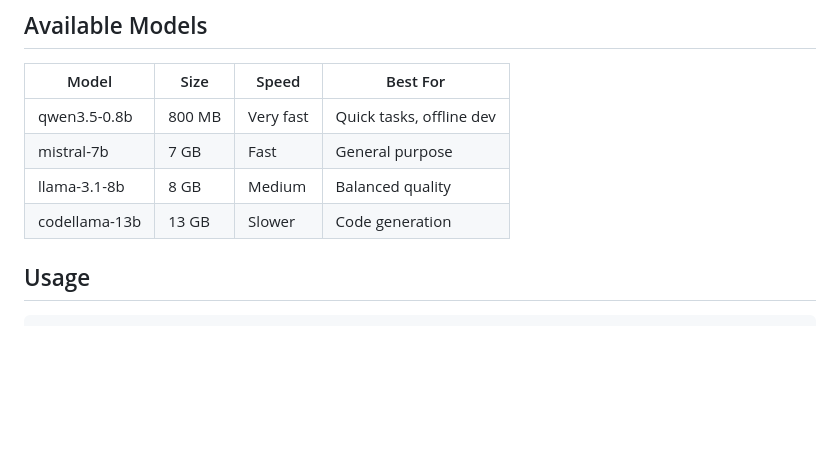
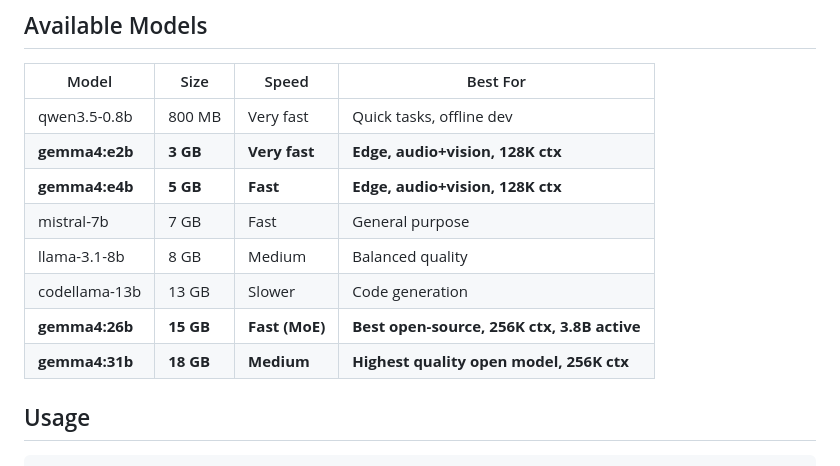
Before and after one commit to lunaos-ai/luna-agents, a Markdown page: commands/ll-local-llm.md, the part around the change. Drawn GitHub-style; blank space fills up the shorter version.

```diff
--- a/commands/ll-local-llm.md
+++ b/commands/ll-local-llm.md
@@ -70,9 +70,13 @@ Run AI agents entirely offline using llamafile. Downloads and runs a single bina
 | Model | Size | Speed | Best For |
 |-------|------|-------|----------|
 | qwen3.5-0.8b | 800 MB | Very fast | Quick tasks, offline dev |
+| **gemma4:e2b** | **3 GB** | **Very fast** | **Edge, audio+vision, 128K ctx** |
+| **gemma4:e4b** | **5 GB** | **Fast** | **Edge, audio+vision, 128K ctx** |
 | mistral-7b | 7 GB | Fast | General purpose |
 | llama-3.1-8b | 8 GB | Medium | Balanced quality |
 | codellama-13b | 13 GB | Slower | Code generation |
+| **gemma4:26b** | **15 GB** | **Fast (MoE)** | **Best open-source, 256K ctx, 3.8B active** |
+| **gemma4:31b** | **18 GB** | **Medium** | **Highest quality open model, 256K ctx** |
 
 ## Usage
 
```
Also changed, not shown: commands/ll-gemma4.md (added, +84 -0 lines), commands/ll-smart-route.md (+5 -4 lines).
